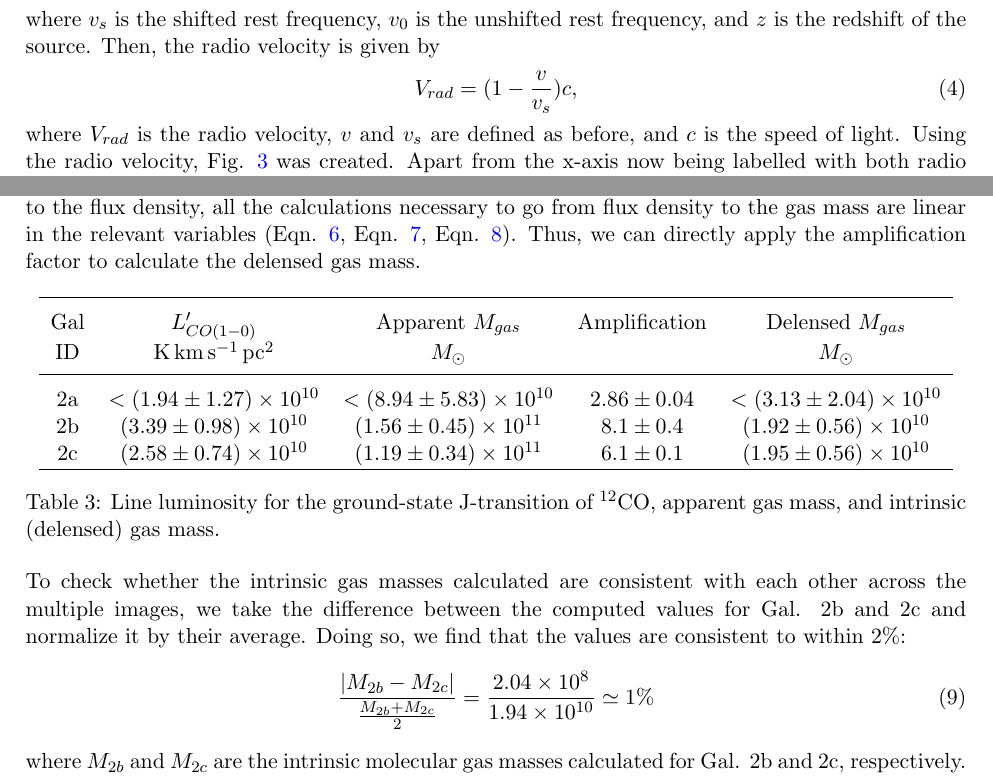
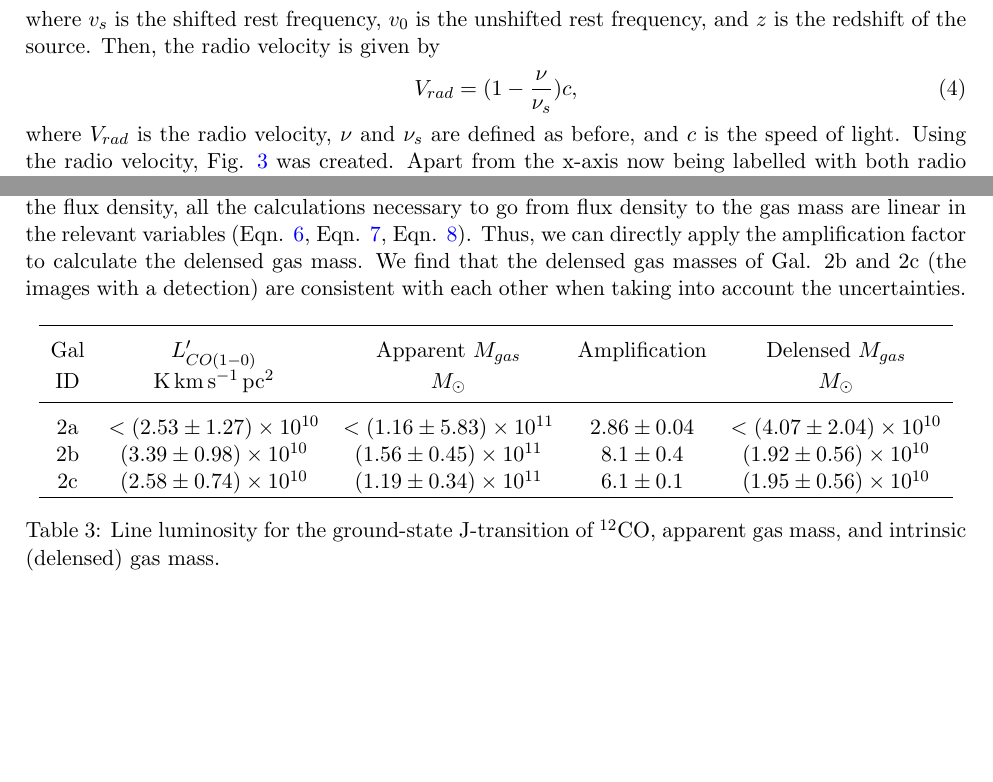
Before and after one commit to al-jshen/cta200, a LaTeX document (project/report/report.tex): two parts of pages 3 and 7 of 10, joined at a grey line, cut so that both start at the same text, the shorter picture padded with empty space. Compiled offline with pdfLaTeX.

Commit message:
add rmse units, fix velocity axis shift, new upper limits for gal 2a flux, gas mass consistency rewrite

```diff
--- a/project/report/report.tex
+++ b/project/report/report.tex
@@ -63,13 +63,13 @@ where $v$ is the observed frequency and $v_0$ is the rest-frame frequency. In th
 
 Using the calculated spectroscopic redshift, it is possible to convert the observed frequencies into radio velocities. First, the rest frequency of the $^{12}$CO(J=3-2) transition is shifted so velocities are relative to a redshift (ie. the source has zero velocity):
 \begin{align}\label{eqn:restfreq_shift}
-	v_s = \frac{v_0}{z+1},
+	\nu_s = \frac{\nu_0}{z+1},
 \end{align}
 where $v_s$ is the shifted rest frequency, $v_0$ is the unshifted rest frequency, and $z$ is the redshift of the source. Then, the radio velocity is given by
 \begin{align}\label{eqn:radio_vel}
-	V_{rad} = (1 - \frac{v}{v_s})c,
+	V_{rad} = (1 - \frac{\nu}{\nu_s})c,
 \end{align}
-where $V_{rad}$ is the radio velocity, $v$ and $v_s$ are defined as before, and $c$ is the speed of light. Using the radio velocity, Fig. \ref{fig:velocity_axis} was created. Apart from the x-axis now being labelled with both radio velocity (bottom) and observed frequency (top), it is identical to Fig. \ref{fig:gaussian_fit}.
+where $V_{rad}$ is the radio velocity, $\nu$ and $\nu_s$ are defined as before, and $c$ is the speed of light. Using the radio velocity, Fig. \ref{fig:velocity_axis} was created. Apart from the x-axis now being labelled with both radio velocity (bottom) and observed frequency (top), it is identical to Fig. \ref{fig:gaussian_fit}.
 
 \begin{figure}[!htbp]
     \centering
@@ -158,7 +158,7 @@ We can use the conversion factor $\alpha_{CO}$, which gives the ratio of total m
 \end{align}
 where $\alpha_{CO} = 4.6~{\rm M_\odot\,(K\,km\,s^{-1}\,pc^2)^-1}$ for the Milky Way. The gas mass is calculated using the line luminosities calculated for Gal. 2b and 2c and are given in Table \ref{table:gas_mass}.
 
-In order to take into account the effects of gravitational lensing, the amplification factor for each image (from \cite{MacKenzie2014}, also given in Table \ref{table:gas_mass}) due to the lensing is used to calculate the delensed molecular gas mass of each image. Although the amplification factor is with respect to the flux density, all the calculations necessary to go from flux density to the gas mass are linear in the relevant variables (Eqn. \ref{eqn:linelum}, Eqn. \ref{eqn:ground_linelum}, Eqn. \ref{eqn:gas_mass}). Thus, we can directly apply the amplification factor to calculate the delensed gas mass.
+In order to take into account the effects of gravitational lensing, the amplification factor for each image (from \cite{MacKenzie2014}, also given in Table \ref{table:gas_mass}) due to the lensing is used to calculate the delensed molecular gas mass of each image. Although the amplification factor is with respect to the flux density, all the calculations necessary to go from flux density to the gas mass are linear in the relevant variables (Eqn. \ref{eqn:linelum}, Eqn. \ref{eqn:ground_linelum}, Eqn. \ref{eqn:gas_mass}). Thus, we can directly apply the amplification factor to calculate the delensed gas mass. We find that the delensed gas masses of Gal. 2b and 2c (the images with a detection) are consistent with each other when taking into account the uncertainties.
 
 \begin{table}[!htbp]
 \centering
@@ -167,7 +167,7 @@ In order to take into account the effects of gravitational lensing, the amplific
 Gal & $L'_{CO(1-0)}$             & Apparent $M_{gas}$ & Amplification & Delensed $M_{gas}$ \\
 ID  & $\rm{K\,km\,s^{-1}\,pc^2}$ & $M_\odot$          &               & $M_\odot$          \\[0.1cm]
 \hline \\[-0.25cm]
-2a & $<(1.94 \pm 1.27)\times 10^{10}$ & $<(8.94 \pm 5.83)\times 10^{10}$ & $2.86 \pm 0.04$ & $<(3.13 \pm 2.04)\times 10^{10}$ \\
+2a & $<(2.53 \pm 1.27)\times 10^{10}$ & $<(1.16 \pm 5.83)\times 10^{11}$ & $2.86 \pm 0.04$ & $<(4.07 \pm 2.04)\times 10^{10}$ \\
 2b & $(3.39 \pm 0.98)\times 10^{10}$  & $(1.56 \pm 0.45)\times 10^{11}$  & $8.1 \pm 0.4$   & $(1.92 \pm 0.56)\times 10^{10}$  \\
 2c & $(2.58 \pm 0.74)\times 10^{10}$  & $(1.19 \pm 0.34)\times 10^{11}$  & $6.1 \pm 0.1$   & $(1.95 \pm 0.56)\times 10^{10}$  \\
 \hline
@@ -176,11 +176,7 @@ ID  & $\rm{K\,km\,s^{-1}\,pc^2}$ & $M_\odot$          &               & $M_\odot
 \label{table:gas_mass}
 \end{table}
 
-To check whether the intrinsic gas masses calculated are consistent with each other across the multiple images, we take the difference between the computed values for Gal. 2b and 2c and normalize it by their average. Doing so, we find that the values are consistent to within 2\%:
-\begin{align}
-	\frac{|M_{2b} - M_{2c}|}{\frac{M_{2b}+M_{2c}}{2}} = \frac{2.04\times 10^{8}}{1.94 \times 10^{10}} \simeq 1\%
-\end{align}
-where $M_{2b}$ and $M_{2c}$ are the intrinsic molecular gas masses calculated for Gal. 2b and 2c, respectively.
+
 
 \section*{Wrapping Up}
 
```
Also changed, not shown: project/figs/spectra_vert.pdf, project/figs/velocity_axis_plot.pdf, project/report/report.tex (6 more changed lines), 5 other files.
